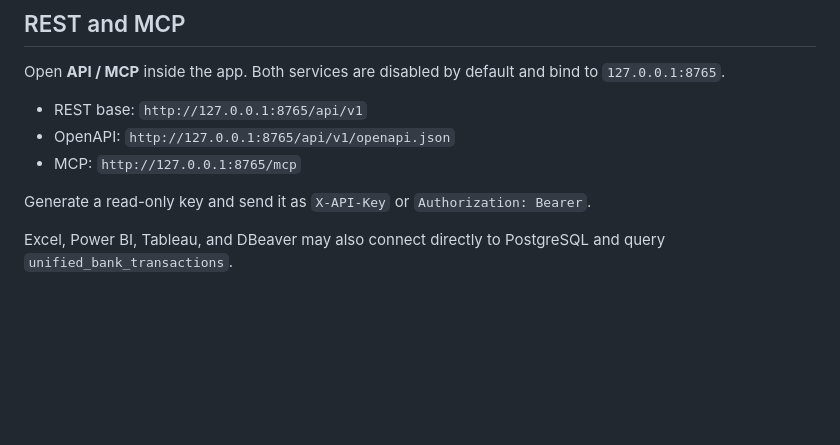
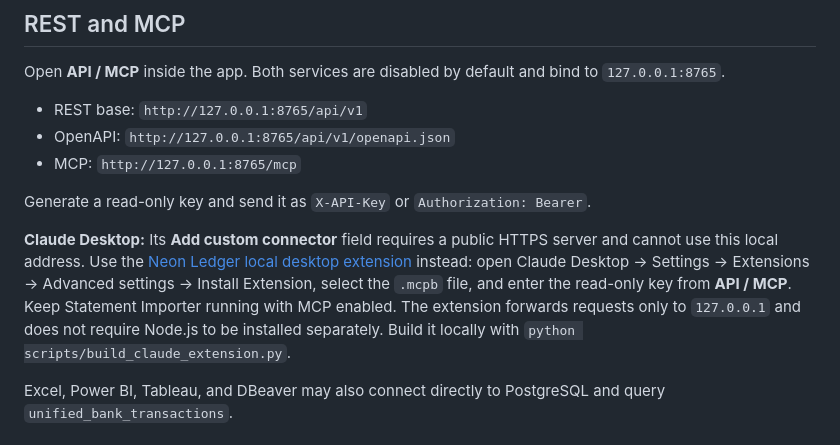
Before and after one commit to harsh-91/statement-importer, a Markdown page: README.md, the part around the change. Rendered like a GitHub page; blank space fills up the shorter version.

Commit message:
Document Claude Desktop local extension

```diff
--- a/README.md
+++ b/README.md
@@ -68,6 +68,8 @@ Open **API / MCP** inside the app. Both services are disabled by default and bin
 
 Generate a read-only key and send it as `X-API-Key` or `Authorization: Bearer`.
 
+**Claude Desktop:** Its **Add custom connector** field requires a public HTTPS server and cannot use this local address. Use the [Neon Ledger local desktop extension](https://github.com/harsh-91/statement-importer/releases/download/v1.6.4/NeonLedger-ClaudeDesktop.mcpb) instead: open Claude Desktop → Settings → Extensions → Advanced settings → Install Extension, select the `.mcpb` file, and enter the read-only key from **API / MCP**. Keep Statement Importer running with MCP enabled. The extension forwards requests only to `127.0.0.1` and does not require Node.js to be installed separately. Build it locally with `python scripts/build_claude_extension.py`.
+
 Excel, Power BI, Tableau, and DBeaver may also connect directly to PostgreSQL and query `unified_bank_transactions`.
 
 ## Safety controls
```
